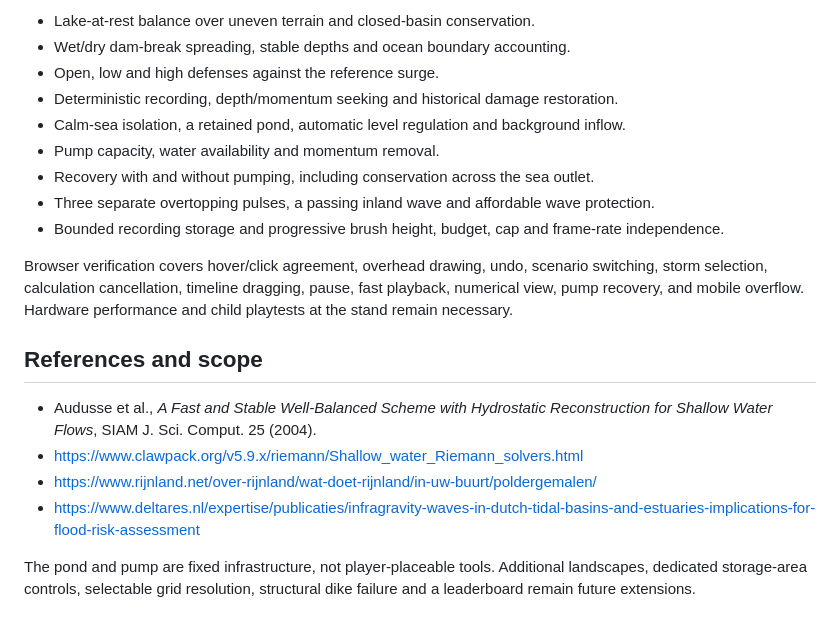
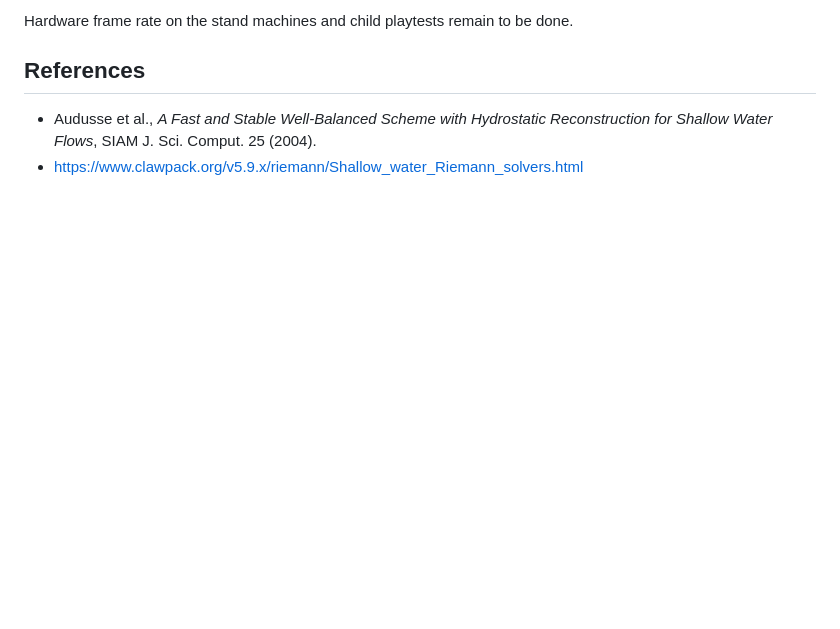
Before and after one commit to agdestein/OpenDay, a Markdown page: docs/floodland-remake.md, the part around one of its changes. Rendered like a GitHub page; blank space fills up the shorter version.

```diff
--- a/docs/floodland-remake.md
+++ b/docs/floodland-remake.md
@@ -104,27 +95,8 @@ The numerical suite covers:
 
-- Lake-at-rest balance over uneven terrain and closed-basin conservation.
-- Wet/dry dam-break spreading, stable depths and ocean boundary accounting.
-- Open, low and high defenses against the reference surge.
-- Deterministic recording, depth/momentum seeking and historical damage restoration.
-- Calm-sea isolation, a retained pond, automatic level regulation and background inflow.
-- Pump capacity, water availability and momentum removal.
-- Recovery with and without pumping, including conservation across the sea outlet.
-- Three separate overtopping pulses, a passing inland wave and affordable wave protection.
-- Bounded recording storage and progressive brush height, budget, cap and frame-rate independence.
+Hardware frame rate on the stand machines and child playtests remain to be done.
 
-Browser verification covers hover/click agreement, overhead drawing, undo, scenario
-switching, storm selection, calculation cancellation, timeline dragging, pause,
-fast playback, numerical view, pump recovery, and mobile overflow.
-Hardware performance and child playtests at the stand remain necessary.
-
-## References and scope
+## References
 
 - Audusse et al., *A Fast and Stable Well-Balanced Scheme with Hydrostatic
   Reconstruction for Shallow Water Flows*, SIAM J. Sci. Comput. 25 (2004).
 - https://www.clawpack.org/v5.9.x/riemann/Shallow_water_Riemann_solvers.html
-- https://www.rijnland.net/over-rijnland/wat-doet-rijnland/in-uw-buurt/poldergemalen/
-- https://www.deltares.nl/expertise/publicaties/infragravity-waves-in-dutch-tidal-basins-and-estuaries-implications-for-flood-risk-assessment
-
-The pond and pump are fixed infrastructure, not player-placeable tools.
-Additional landscapes, dedicated storage-area controls, selectable grid resolution,
-structural dike failure and a leaderboard remain future extensions.
```
Also changed, not shown: other parts of docs/floodland-remake.md (+77 -86 lines), README.md (+6 -5 lines), docs/floodland-proposal.md (+5 -3 lines).
